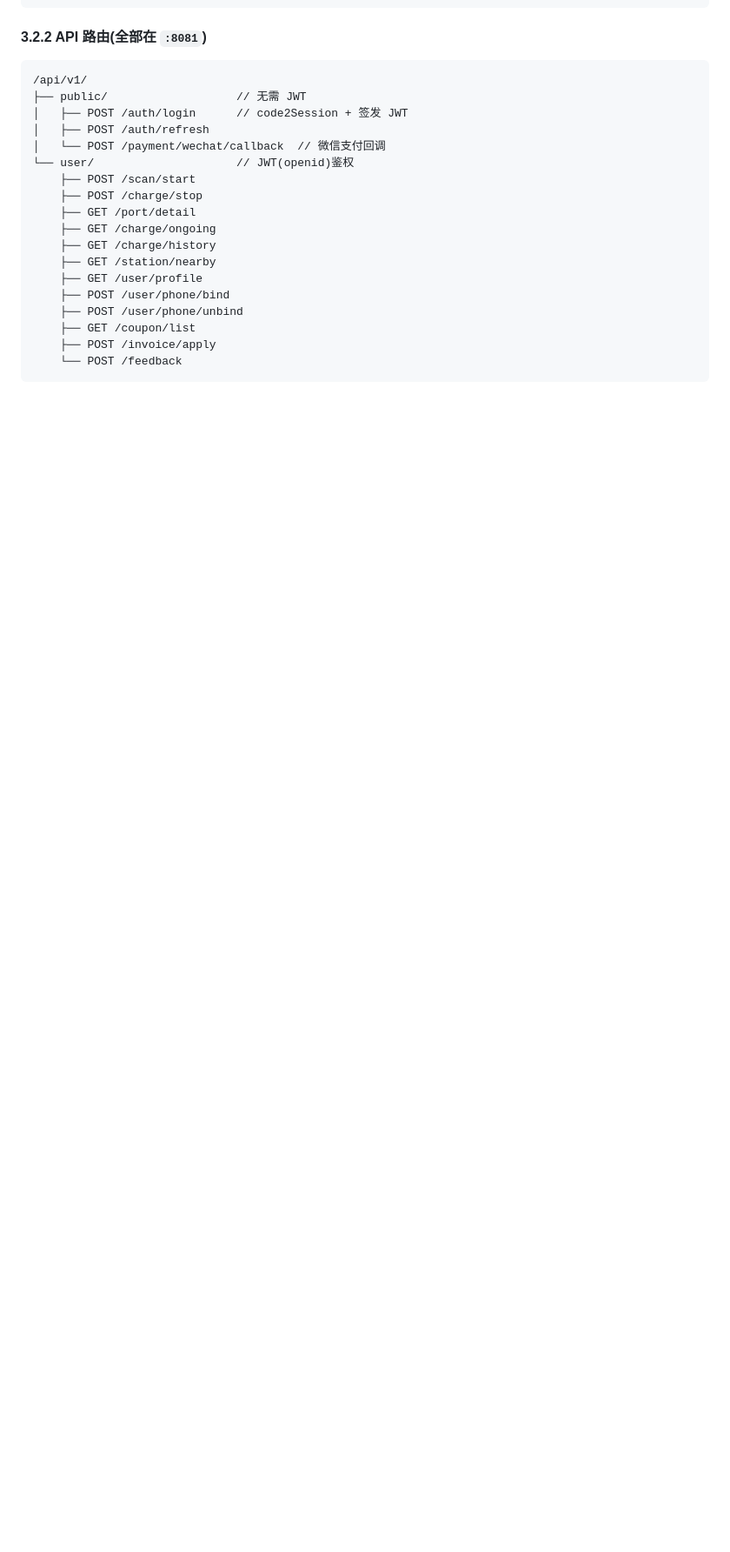
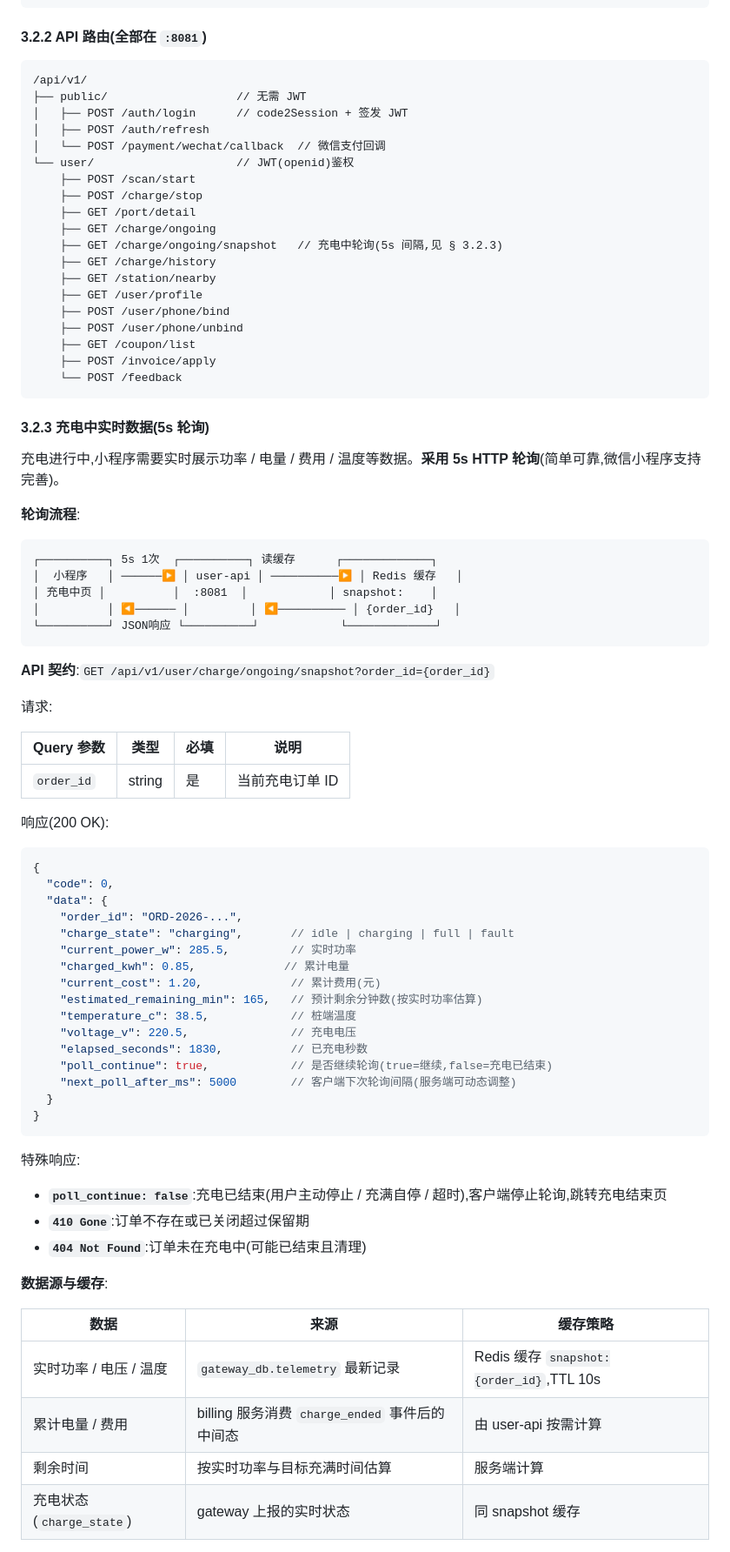
Before and after one commit to ChargePilot2026/charge-pilot, a Markdown page: docs/技术规格.md, the part around one of its changes. Shown at 87% size. Rendered like a GitHub page; blank space fills up the shorter version.

````diff
--- a/docs/技术规格.md
+++ b/docs/技术规格.md
@@ -376,6 +379,7 @@ user/
     ├── POST /charge/stop
     ├── GET /port/detail
     ├── GET /charge/ongoing
+    ├── GET /charge/ongoing/snapshot   // 充电中轮询(5s 间隔,见 § 3.2.3)
     ├── GET /charge/history
     ├── GET /station/nearby
     ├── GET /user/profile
@@ -385,3 +389,61 @@ user/
     ├── POST /invoice/apply
     └── POST /feedback
 ```
+
+#### 3.2.3 充电中实时数据(5s 轮询)
+
+充电进行中,小程序需要实时展示功率 / 电量 / 费用 / 温度等数据。**采用 5s HTTP 轮询**(简单可靠,微信小程序支持完善)。
+
+**轮询流程**:
+
+```
+┌──────────┐ 5s 1次  ┌──────────┐ 读缓存      ┌─────────────┐
+│  小程序   │ ──────▶ │ user-api │ ──────────▶ │ Redis 缓存   │
+│ 充电中页 │          │  :8081  │            │ snapshot:    │
+│          │ ◀────── │         │ ◀────────── │ {order_id}   │
+└──────────┘ JSON响应 └──────────┘            └─────────────┘
+```
+
+**API 契约**:`GET /api/v1/user/charge/ongoing/snapshot?order_id={order_id}`
+
+请求:
+
+| Query 参数 | 类型 | 必填 | 说明 |
+| --- | --- | --- | --- |
+| `order_id` | string | 是 | 当前充电订单 ID |
+
+响应(200 OK):
+
+```json
+{
+  "code": 0,
+  "data": {
+    "order_id": "ORD-2026-...",
+    "charge_state": "charging",       // idle | charging | full | fault
+    "current_power_w": 285.5,         // 实时功率
+    "charged_kwh": 0.85,             // 累计电量
+    "current_cost": 1.20,             // 累计费用(元)
+    "estimated_remaining_min": 165,   // 预计剩余分钟数(按实时功率估算)
+    "temperature_c": 38.5,            // 桩端温度
+    "voltage_v": 220.5,               // 充电电压
+    "elapsed_seconds": 1830,          // 已充电秒数
+    "poll_continue": true,            // 是否继续轮询(true=继续,false=充电已结束)
+    "next_poll_after_ms": 5000        // 客户端下次轮询间隔(服务端可动态调整)
+  }
+}
+```
+
+特殊响应:
+- **`poll_continue: false`**:充电已结束(用户主动停止 / 充满自停 / 超时),客户端停止轮询,跳转充电结束页
+- **`410 Gone`**:订单不存在或已关闭超过保留期
+- **`404 Not Found`**:订单未在充电中(可能已结束且清理)
+
+**数据源与缓存**:
+
+| 数据 | 来源 | 缓存策略 |
+| --- | --- | --- |
+| 实时功率 / 电压 / 温度 | `gateway_db.telemetry` 最新记录 | Redis 缓存 `snapshot:{order_id}`,TTL 10s |
+| 累计电量 / 费用 | billing 服务消费 `charge_ended` 事件后的中间态 | 由 user-api 按需计算 |
+| 剩余时间 | 按实时功率与目标充满时间估算 | 服务端计算 |
+| 充电状态(`charge_state`) | gateway 上报的实时状态 | 同 snapshot 缓存 |
+
````
Also changed, not shown: other parts of docs/技术规格.md (+34 -3 lines).
